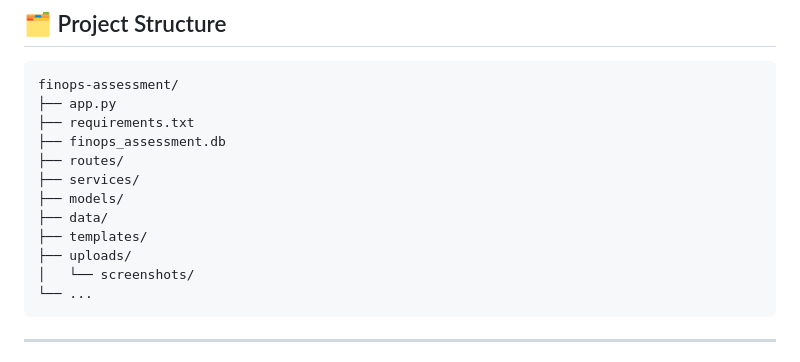
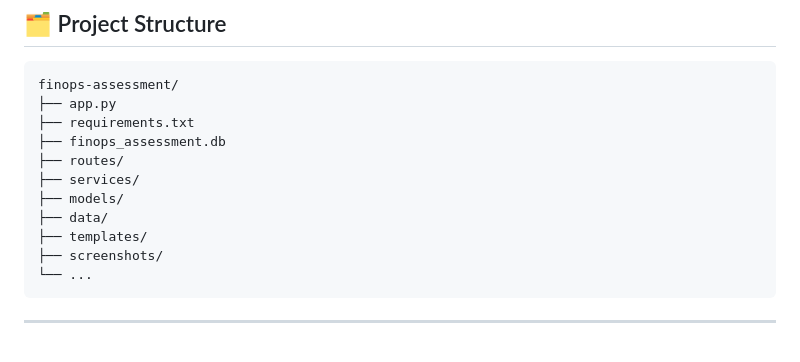
Before and after one commit to uli6/finops-assessment, a Markdown page: README.md, the part around one of its changes. Drawn GitHub-style.

````diff
--- a/README.md
+++ b/README.md
@@ -108,8 +108,7 @@ finops-assessment/
 ├── models/
 ├── data/
 ├── templates/
-├── uploads/
-│   └── screenshots/
+├── screenshots/
 └── ...
 ```
 
````
Also changed, not shown: other parts of README.md (+6 -6 lines), aws-email-setup.md (deleted, +0 -161 lines).
